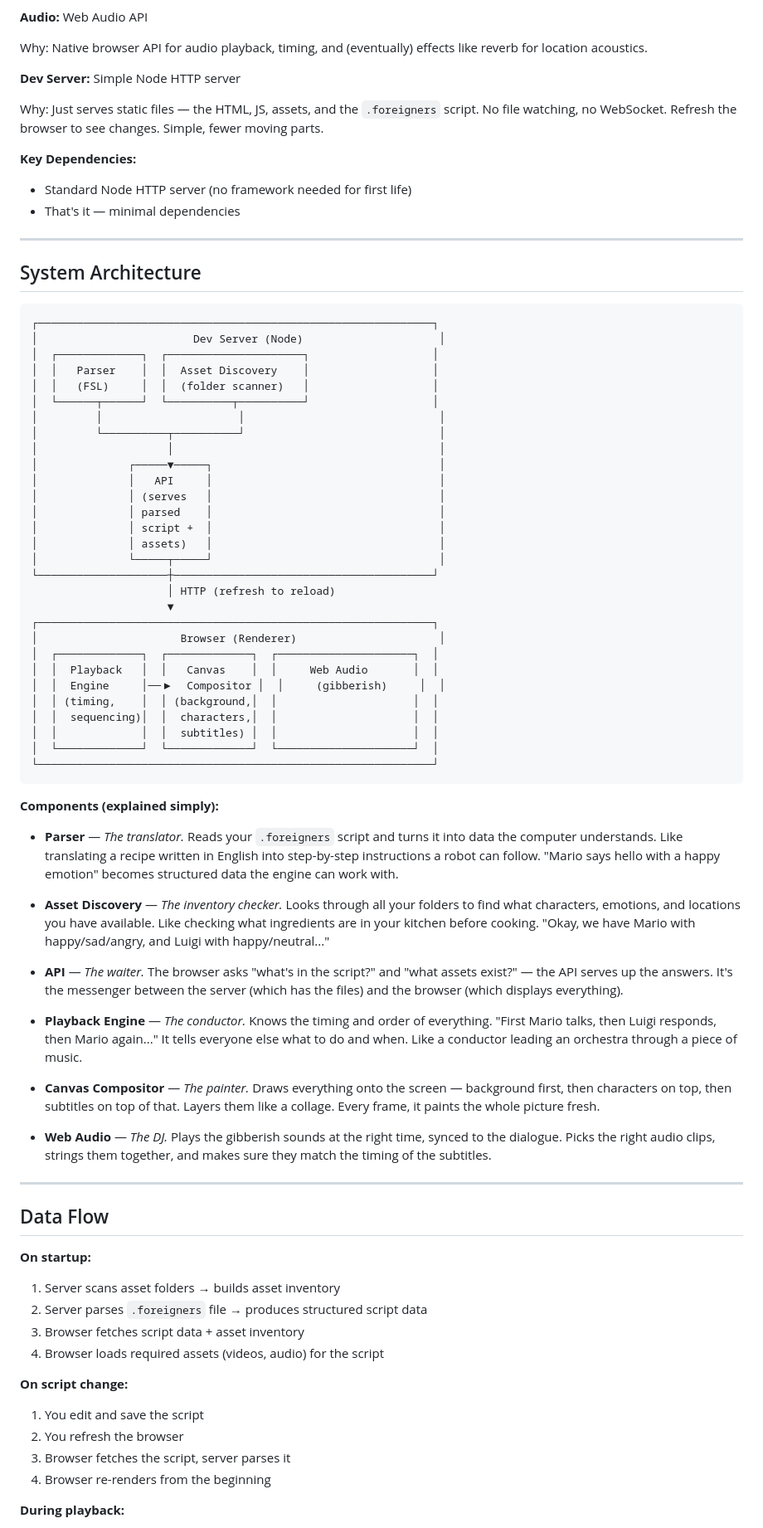
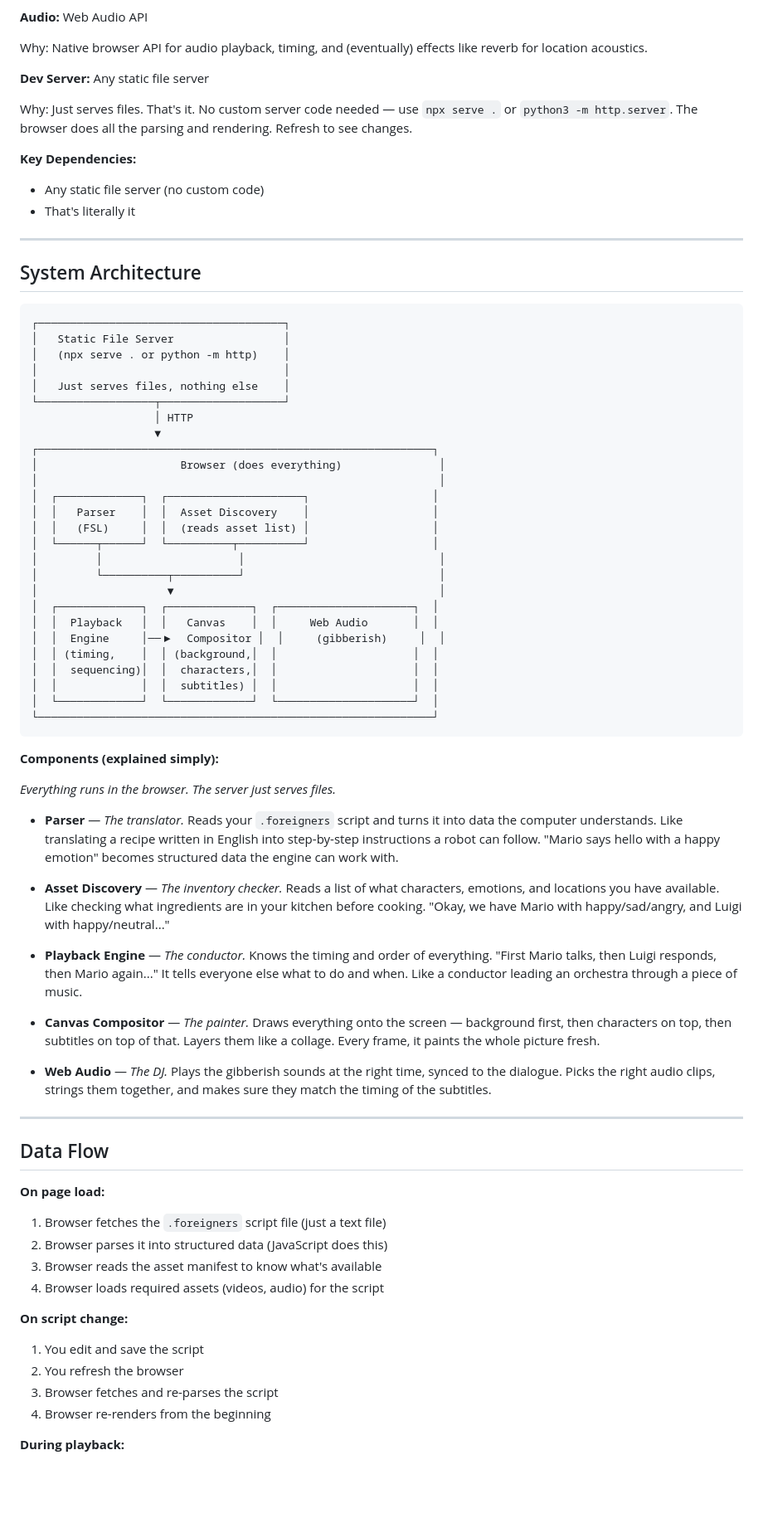
Before and after one commit to preetoshii/foreigners, a Markdown page: docs/LAUNCHPAD_SPEC.md, the part around the change. Shown: that part at 83% size. Rendered like a GitHub page; blank space fills up the shorter version.

Commit message:
Simplified architecture: browser does everything, server is just a dumb file server. Fuck yeah simplicity!

````diff
--- a/docs/LAUNCHPAD_SPEC.md
+++ b/docs/LAUNCHPAD_SPEC.md
@@ -116,40 +116,37 @@ Why: Transparent video that plays natively in browsers. No plugins, no special h
 
 Why: Native browser API for audio playback, timing, and (eventually) effects like reverb for location acoustics.
 
-**Dev Server:** Simple Node HTTP server
+**Dev Server:** Any static file server
 
-Why: Just serves static files — the HTML, JS, assets, and the `.foreigners` script. No file watching, no WebSocket. Refresh the browser to see changes. Simple, fewer moving parts.
+Why: Just serves files. That's it. No custom server code needed — use `npx serve .` or `python3 -m http.server`. The browser does all the parsing and rendering. Refresh to see changes.
 
 **Key Dependencies:**
-- Standard Node HTTP server (no framework needed for first life)
-- That's it — minimal dependencies
+- Any static file server (no custom code)
+- That's literally it
 
 ---
 
 ## System Architecture
 
 ```
+┌──────────────────────────────────────┐
+│   Static File Server                 │
+│   (npx serve . or python -m http)    │
+│                                      │
+│   Just serves files, nothing else    │
+└──────────────────┬───────────────────┘
+                   │ HTTP
+                   ▼
 ┌─────────────────────────────────────────────────────────────┐
-│                        Dev Server (Node)                     │
+│                      Browser (does everything)               │
+│                                                              │
 │  ┌─────────────┐  ┌─────────────────────┐                   │
 │  │   Parser    │  │  Asset Discovery    │                   │
-│  │   (FSL)     │  │  (folder scanner)   │                   │
+│  │   (FSL)     │  │  (reads asset list) │                   │
 │  └──────┬──────┘  └──────────┬──────────┘                   │
 │         │                     │                              │
 │         └──────────┬──────────┘                              │
-│                    │                                         │
-│              ┌─────▼─────┐                                   │
-│              │   API     │                                   │
-│              │ (serves   │                                   │
-│              │ parsed    │                                   │
-│              │ script +  │                                   │
-│              │ assets)   │                                   │
-│              └─────┬─────┘                                   │
-└────────────────────┼────────────────────────────────────────┘
-                     │ HTTP (refresh to reload)
-                     ▼
-┌─────────────────────────────────────────────────────────────┐
-│                      Browser (Renderer)                      │
+│                    ▼                                         │
 │  ┌─────────────┐  ┌─────────────┐  ┌─────────────────────┐  │
 │  │  Playback   │  │   Canvas    │  │     Web Audio       │  │
 │  │  Engine     │──▶  Compositor │  │     (gibberish)     │  │
@@ -162,14 +159,13 @@ Why: Just serves static files — the HTML, JS, assets, and the `.foreigners` sc
 
 **Components (explained simply):**
 
+*Everything runs in the browser. The server just serves files.*
+
 - **Parser** — *The translator.*
   Reads your `.foreigners` script and turns it into data the computer understands. Like translating a recipe written in English into step-by-step instructions a robot can follow. "Mario says hello with a happy emotion" becomes structured data the engine can work with.
 
 - **Asset Discovery** — *The inventory checker.*
-  Looks through all your folders to find what characters, emotions, and locations you have available. Like checking what ingredients are in your kitchen before cooking. "Okay, we have Mario with happy/sad/angry, and Luigi with happy/neutral..."
-
-- **API** — *The waiter.*
-  The browser asks "what's in the script?" and "what assets exist?" — the API serves up the answers. It's the messenger between the server (which has the files) and the browser (which displays everything).
+  Reads a list of what characters, emotions, and locations you have available. Like checking what ingredients are in your kitchen before cooking. "Okay, we have Mario with happy/sad/angry, and Luigi with happy/neutral..."
 
 - **Playback Engine** — *The conductor.*
   Knows the timing and order of everything. "First Mario talks, then Luigi responds, then Mario again..." It tells everyone else what to do and when. Like a conductor leading an orchestra through a piece of music.
@@ -184,16 +180,16 @@ Why: Just serves static files — the HTML, JS, assets, and the `.foreigners` sc
 
 ## Data Flow
 
-**On startup:**
-1. Server scans asset folders → builds asset inventory
-2. Server parses `.foreigners` file → produces structured script data
-3. Browser fetches script data + asset inventory
+**On page load:**
+1. Browser fetches the `.foreigners` script file (just a text file)
+2. Browser parses it into structured data (JavaScript does this)
+3. Browser reads the asset manifest to know what's available
 4. Browser loads required assets (videos, audio) for the script
 
 **On script change:**
 1. You edit and save the script
 2. You refresh the browser
-3. Browser fetches the script, server parses it
+3. Browser fetches and re-parses the script
 4. Browser re-renders from the beginning
 
 **During playback:**
````
Also changed, not shown: docs/LAUNCHPAD_QA.md (+7 -6 lines).
